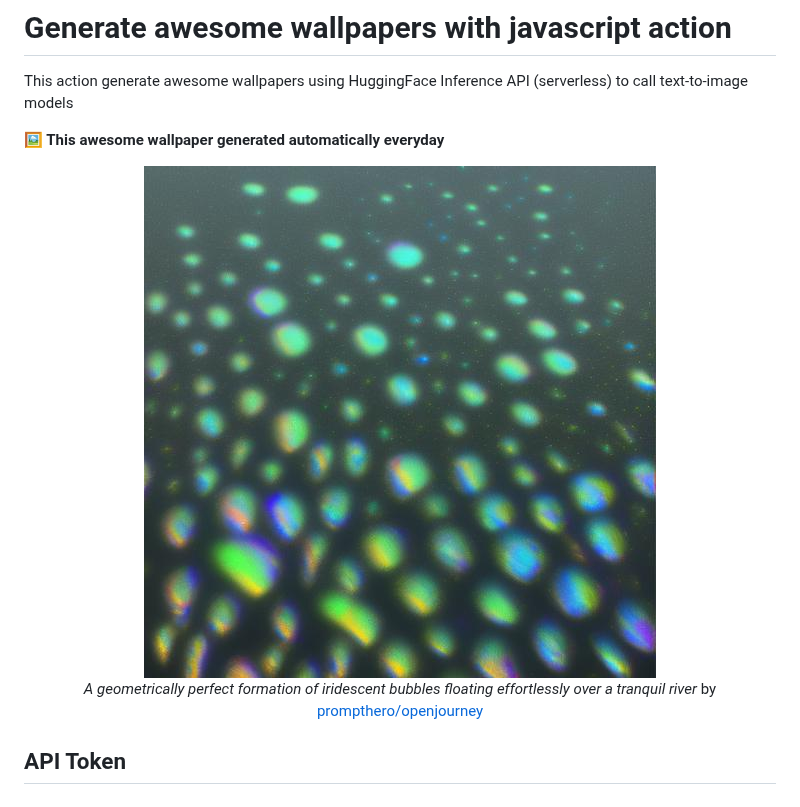
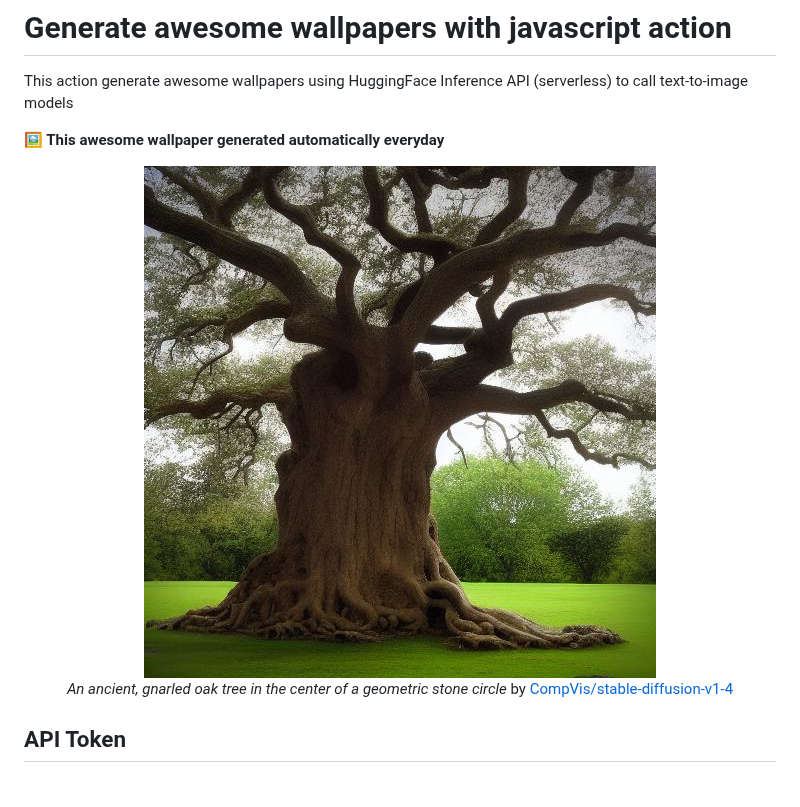
Before and after one commit to huuquyet/generate-awesome-wallpapers, a Markdown page: README.md, the part around the change. GitHub-like rendering; pictures changed too: assets/wallpaper.jpg.

Commit message:
:robot: Generated awesome wallpaper

```diff
--- a/README.md
+++ b/README.md
@@ -11,8 +11,8 @@ This action generate awesome wallpapers using HuggingFace Inference API (serverl
 
 <!-- START_CAPTION -->
 
-  *A geometrically perfect formation of iridescent bubbles floating effortlessly over a tranquil river*
-  by [prompthero/openjourney](https://hf.co/prompthero/openjourney)
+  *An ancient, gnarled oak tree in the center of a geometric stone circle*
+  by [CompVis/stable-diffusion-v1-4](https://hf.co/CompVis/stable-diffusion-v1-4)
 
 <!-- END_CAPTION -->
 </center>
```
